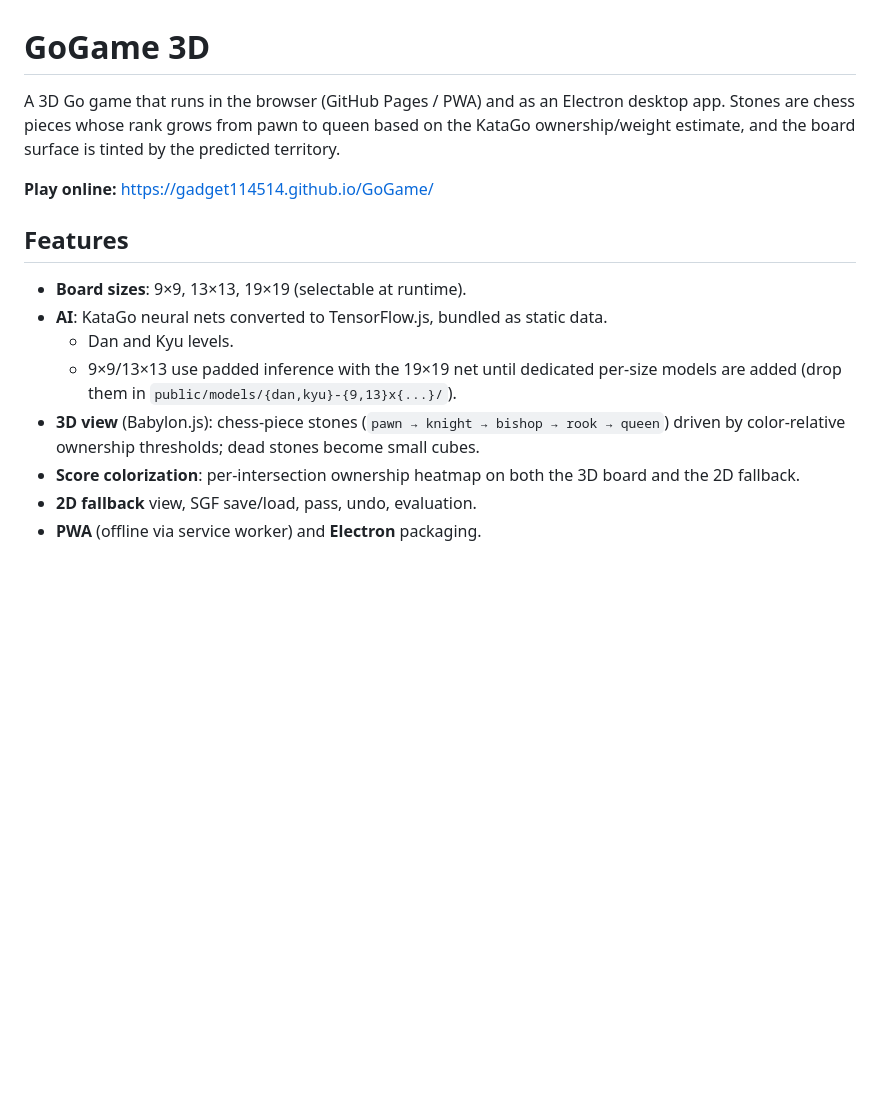
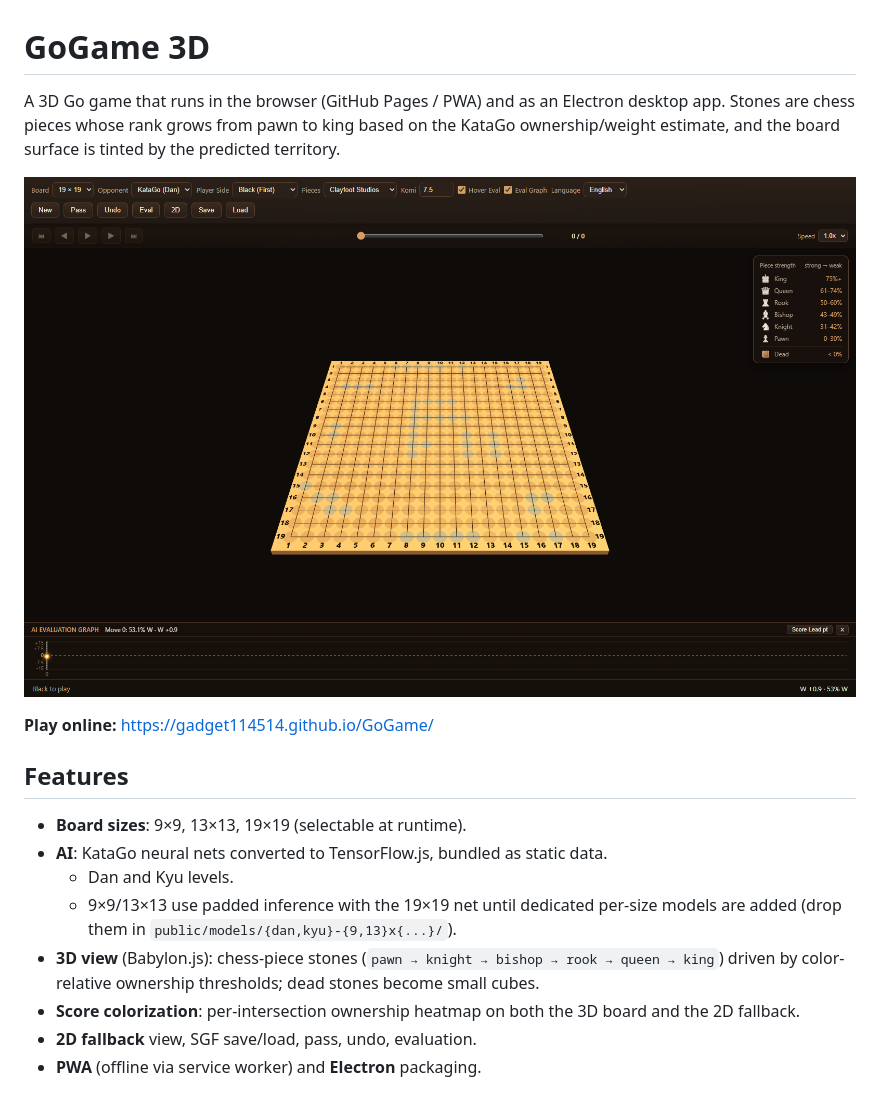
Before and after one commit to gadget114514/GoGame, a Markdown page: README.md, the part around the change. Drawn GitHub-style; pictures changed too: doc/screenshot.png (added); blank space fills up the shorter version.

Commit message:
Add startup screenshot to README and update rank legend

```diff
--- a/README.md
+++ b/README.md
@@ -1,9 +1,11 @@
 # GoGame 3D
 
 A 3D Go game that runs in the browser (GitHub Pages / PWA) and as an Electron
-desktop app. Stones are chess pieces whose rank grows from pawn to queen based
+desktop app. Stones are chess pieces whose rank grows from pawn to king based
 on the KataGo ownership/weight estimate, and the board surface is tinted by the
 predicted territory.
+
+![GoGame 3D](doc/screenshot.png)
 
 **Play online:** https://gadget114514.github.io/GoGame/
 
@@ -15,8 +17,8 @@ predicted territory.
   - 9×9/13×13 use padded inference with the 19×19 net until dedicated per-size
     models are added (drop them in `public/models/{dan,kyu}-{9,13}x{...}/`).
 - **3D view** (Babylon.js): chess-piece stones (`pawn → knight → bishop → rook →
-  queen`) driven by color-relative ownership thresholds; dead stones become
-  small cubes.
+  queen → king`) driven by color-relative ownership thresholds; dead stones
+  become small cubes.
 - **Score colorization**: per-intersection ownership heatmap on both the 3D board
   and the 2D fallback.
 - **2D fallback** view, SGF save/load, pass, undo, evaluation.
```
Also changed, not shown: doc/DESIGN.md (+1 -1 lines), 1 other file.
